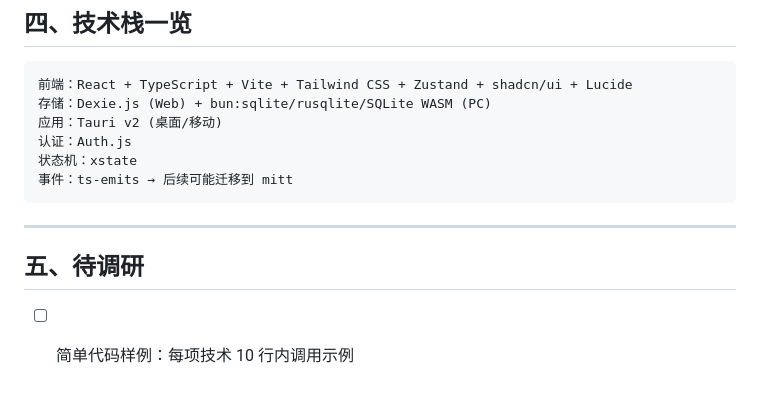
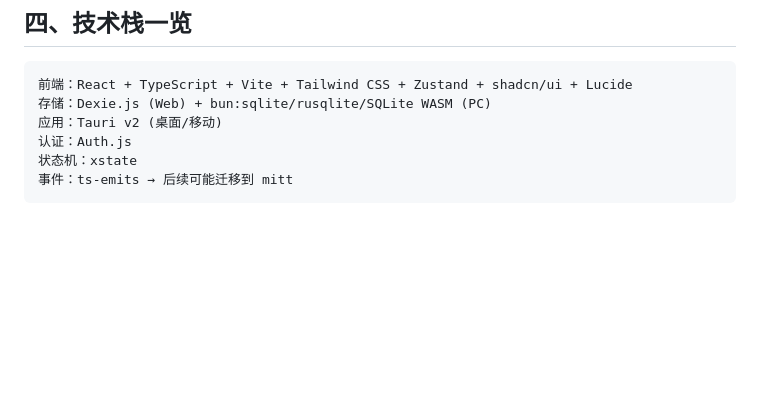
Before and after one commit to exomind-team/exomind-team, a Markdown page: Projects/ExoMind/【AI写人修订】技术选型v1.md, the part around the change. GitHub-like rendering; blank space fills up the shorter version.

Commit message:
docs: 已完成调研任务

````diff
--- a/Projects/ExoMind/【AI写人修订】技术选型v1.md
+++ b/Projects/ExoMind/【AI写人修订】技术选型v1.md
@@ -256,9 +256,3 @@
 状态机：xstate
 事件：ts-emits → 后续可能迁移到 mitt
 ```
-
----
-
-## 五、待调研
-
-- [ ] 简单代码样例：每项技术 10 行内调用示例
````
